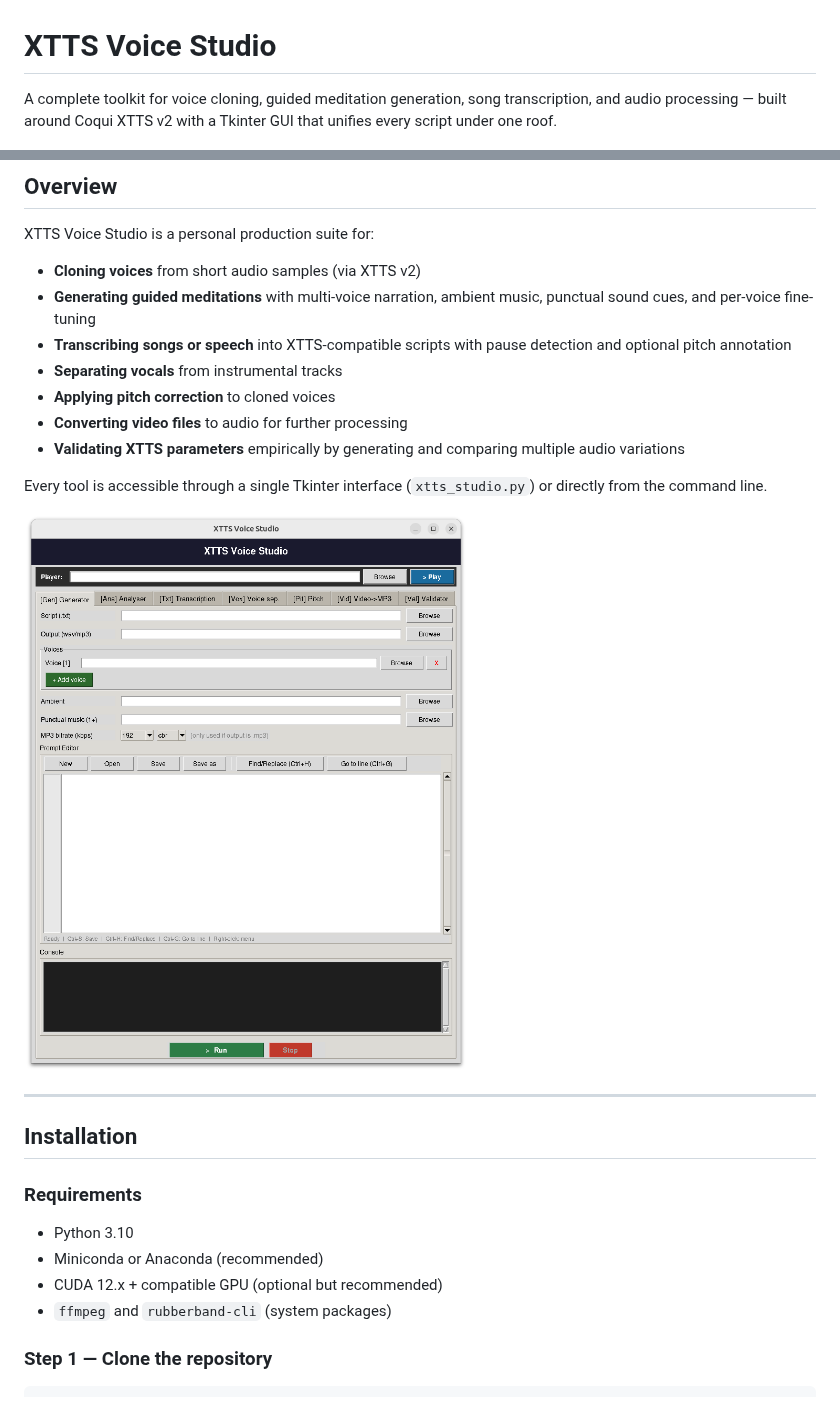
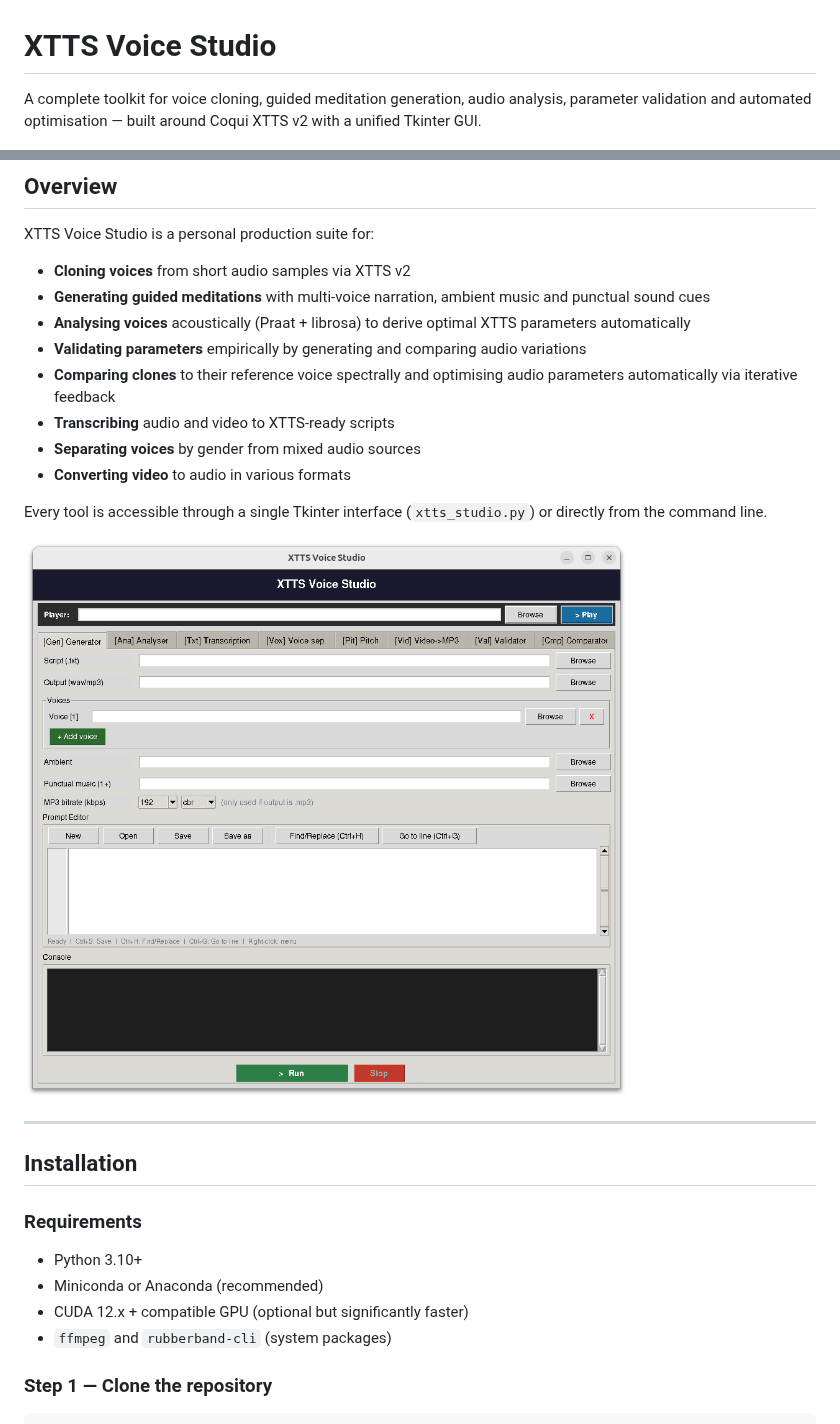
Before and after one commit to ZFEbHVUE/XTTS-Voice-Studio, a Markdown page: README.md, 2 parts joined by grey strips. GitHub-like rendering; pictures changed too: docs/gui_main.png.

Commit message:
README: full update covering Analyser, Validator, Comparator, workflow

```diff
--- a/README.md
+++ b/README.md
@@ -1,4 +1,4 @@
 # XTTS Voice Studio
 
-A complete toolkit for voice cloning, guided meditation generation, song transcription, and audio processing — built around Coqui XTTS v2 with a Tkinter GUI that unifies every script under one roof.
+A complete toolkit for voice cloning, guided meditation generation, audio analysis, parameter validation and automated optimisation — built around Coqui XTTS v2 with a unified Tkinter GUI.
 
@@ -10,13 +10,14 @@ A complete toolkit for voice cloning, guided meditation generation, song transcr
 
 XTTS Voice Studio is a personal production suite for:
 
-- **Cloning voices** from short audio samples (via XTTS v2)
-- **Generating guided meditations** with multi-voice narration, ambient music, punctual sound cues, and per-voice fine-tuning
-- **Transcribing songs or speech** into XTTS-compatible scripts with pause detection and optional pitch annotation
-- **Separating vocals** from instrumental tracks
-- **Applying pitch correction** to cloned voices
-- **Converting video files** to audio for further processing
-- **Validating XTTS parameters** empirically by generating and comparing multiple audio variations
+- **Cloning voices** from short audio samples via XTTS v2
+- **Generating guided meditations** with multi-voice narration, ambient music and punctual sound cues
+- **Analysing voices** acoustically (Praat + librosa) to derive optimal XTTS parameters automatically
+- **Validating parameters** empirically by generating and comparing audio variations
+- **Comparing clones** to their reference voice spectrally and optimising audio parameters automatically via iterative feedback
+- **Transcribing** audio and video to XTTS-ready scripts
+- **Separating voices** by gender from mixed audio sources
+- **Converting video** to audio in various formats
 
 Every tool is accessible through a single Tkinter interface (`xtts_studio.py`) or directly from the command line.
 
@@ -28,9 +29,9 @@ Every tool is accessible through a single Tkinter interface (`xtts_studio.py`) o
 
 ### Requirements
 
-- Python 3.10
+- Python 3.10+
 - Miniconda or Anaconda (recommended)
-- CUDA 12.x + compatible GPU (optional but recommended)
+- CUDA 12.x + compatible GPU (optional but significantly faster)
 - `ffmpeg` and `rubberband-cli` (system packages)
 
 ### Step 1 — Clone the repository
```
Also changed, not shown: other parts of README.md (+146 -236 lines).
